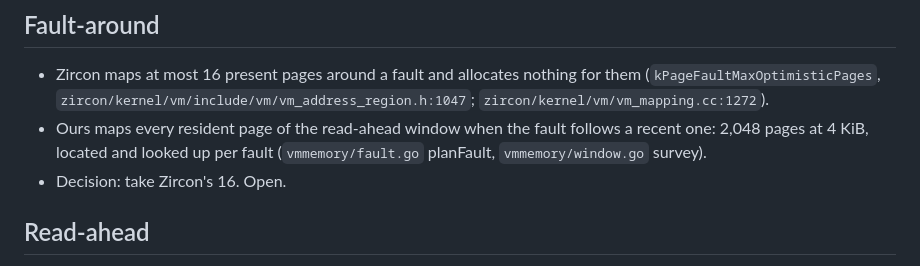
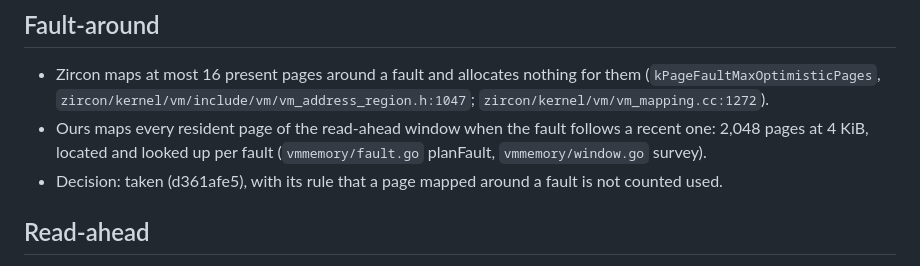
Before and after one commit to semistrict/sproutfs, a Markdown page: plans/zircon-policy-audit-2026-10-09.md, the part around the change. Rendered like a GitHub page.

Commit message:
Record the fault-around decision in the policy audit

```diff
--- a/plans/zircon-policy-audit-2026-10-09.md
+++ b/plans/zircon-policy-audit-2026-10-09.md
@@ -20,7 +20,7 @@ Fuchsia sources are at fuchsia 90e54e09 under `~/src/fuchsia`.
 - Ours maps every resident page of the read-ahead window when the fault
   follows a recent one: 2,048 pages at 4 KiB, located and looked up per fault
   (`vmmemory/fault.go` planFault, `vmmemory/window.go` survey).
-- Decision: take Zircon's 16. Open.
+- Decision: taken (d361afe5), with its rule that a page mapped around a fault is not counted used.
 
 ## Read-ahead
 
```
